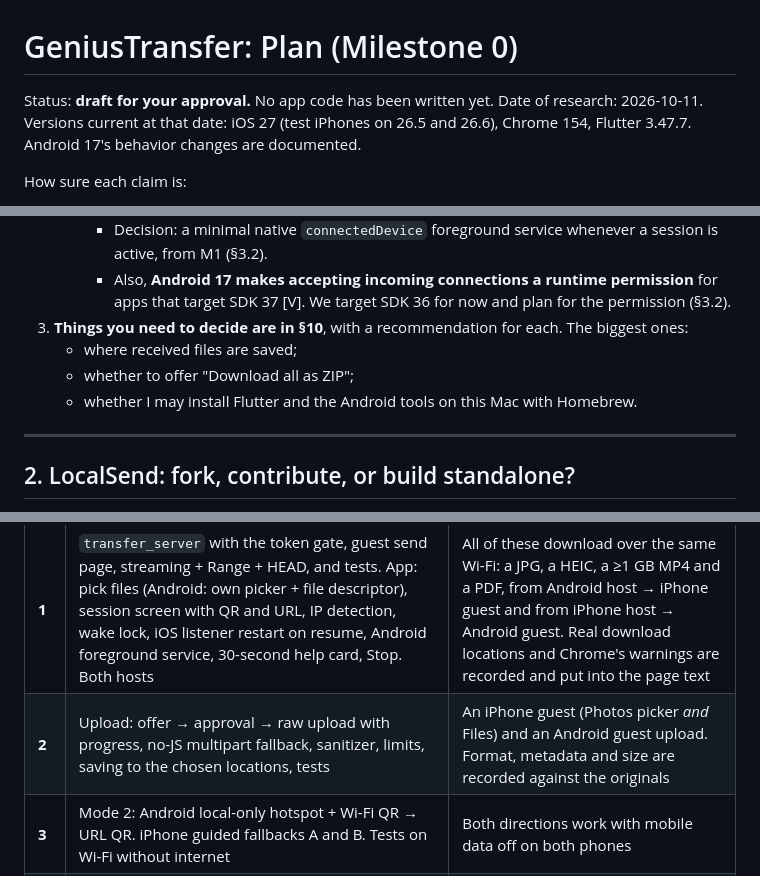
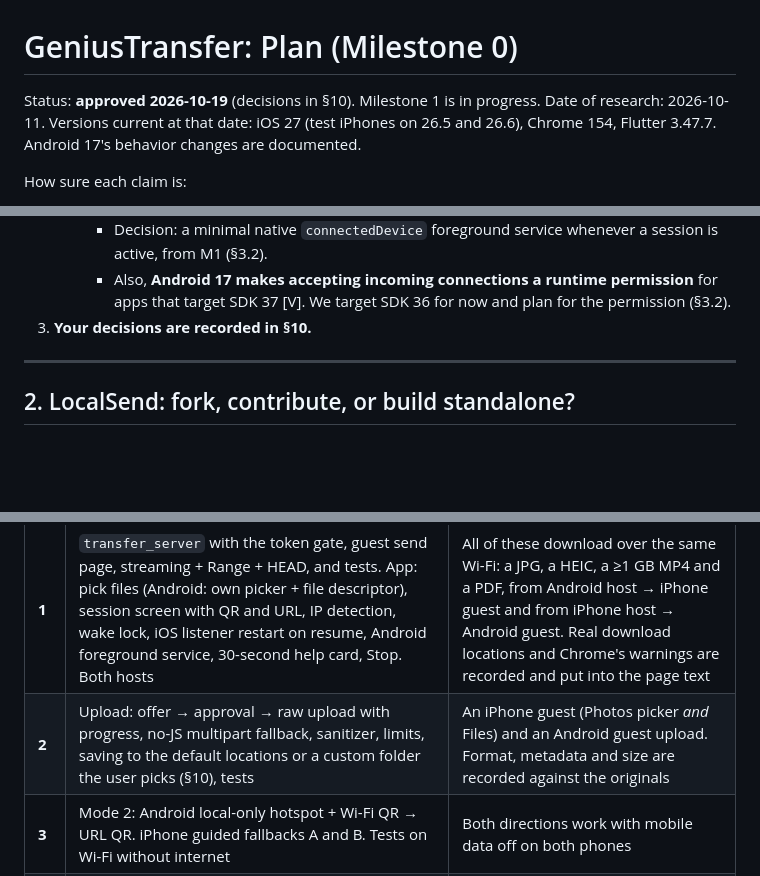
Before and after one commit to swissmarley/GeniusTransfer, a Markdown page: PLAN.md, 3 parts joined by grey strips. Drawn GitHub-style; blank space fills up the shorter version.

```diff
--- a/PLAN.md
+++ b/PLAN.md
@@ -1,6 +1,6 @@
 # GeniusTransfer: Plan (Milestone 0)
 
-Status: **draft for your approval.** No app code has been written yet.
+Status: **approved 2026-10-19** (decisions in §10). Milestone 1 is in progress.
 Date of research: 2026-10-11. Versions current at that date: iOS 27 (test iPhones on 26.5 and 26.6), Chrome 154, Flutter 3.47.7. Android 17's behavior changes are documented.
 
 How sure each claim is:
@@ -30,10 +30,7 @@ Source links are in [Appendix A](#appendix-a-sources).
      - Without one, Android freezes the app about 70 seconds after the user switches away, and on Android 15+ it closes the connections that are still open.
      - Decision: a minimal native `connectedDevice` foreground service whenever a session is active, from M1 (§3.2).
      - Also, **Android 17 makes accepting incoming connections a runtime permission** for apps that target SDK 37 [V]. We target SDK 36 for now and plan for the permission (§3.2).
-3. **Things you need to decide are in §10**, with a recommendation for each. The biggest ones:
-   - where received files are saved;
-   - whether to offer "Download all as ZIP";
-   - whether I may install Flutter and the Android tools on this Mac with Homebrew.
+3. **Your decisions are recorded in §10.**
 
 ---
 
@@ -630,7 +628,7 @@ Each milestone ends with a stop, a demo, a commit, and a device checklist.
 | M | Scope | Done when |
 |---|---|---|
 | **1** | `transfer_server` with the token gate, guest send page, streaming + Range + HEAD, and tests. App: pick files (Android: own picker + file descriptor), session screen with QR and URL, IP detection, wake lock, iOS listener restart on resume, Android foreground service, 30-second help card, Stop. Both hosts | All of these download over the same Wi-Fi: a JPG, a HEIC, a ≥1 GB MP4 and a PDF, from Android host → iPhone guest and from iPhone host → Android guest. Real download locations and Chrome's warnings are recorded and put into the page text |
-| **2** | Upload: offer → approval → raw upload with progress, no-JS multipart fallback, sanitizer, limits, saving to the chosen locations, tests | An iPhone guest (Photos picker *and* Files) and an Android guest upload. Format, metadata and size are recorded against the originals |
+| **2** | Upload: offer → approval → raw upload with progress, no-JS multipart fallback, sanitizer, limits, saving to the default locations or a custom folder the user picks (§10), tests | An iPhone guest (Photos picker *and* Files) and an Android guest upload. Format, metadata and size are recorded against the originals |
 | **3** | Mode 2: Android local-only hotspot + Wi-Fi QR → URL QR. iPhone guided fallbacks A and B. Tests on Wi-Fi without internet | Both directions work with mobile data off on both phones |
 | **4** | Android share sheet, progress polish on both sides, PIN, approval UX polish, clear errors, iPhone guest "Save to Photos" link, received-files actions | Error paths have been walked through on devices |
 | **5** | `TESTING.md`: the field-test script with timing sheet and failure-step log, plus a manual checklist per platform | You can run the 5-person test from it |
```
Also changed, not shown: other parts of PLAN.md (+21 -28 lines).
